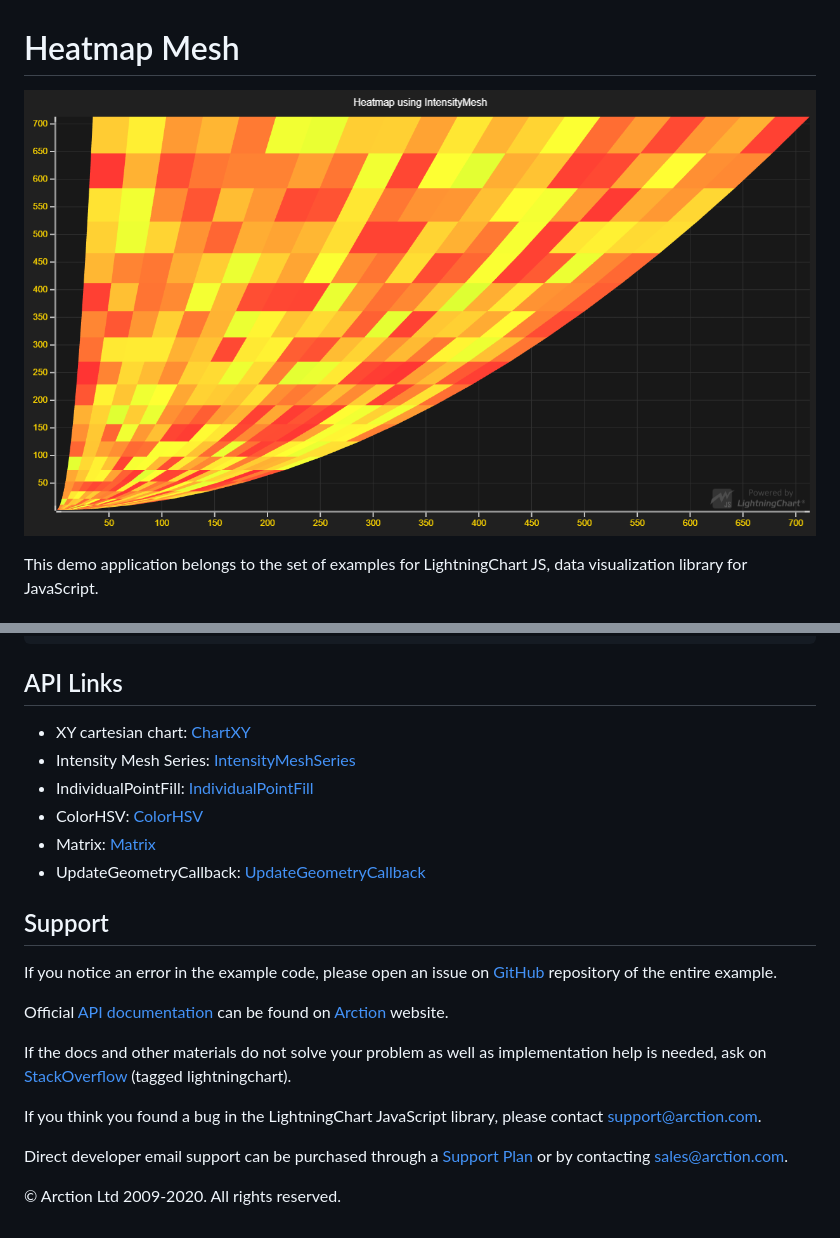
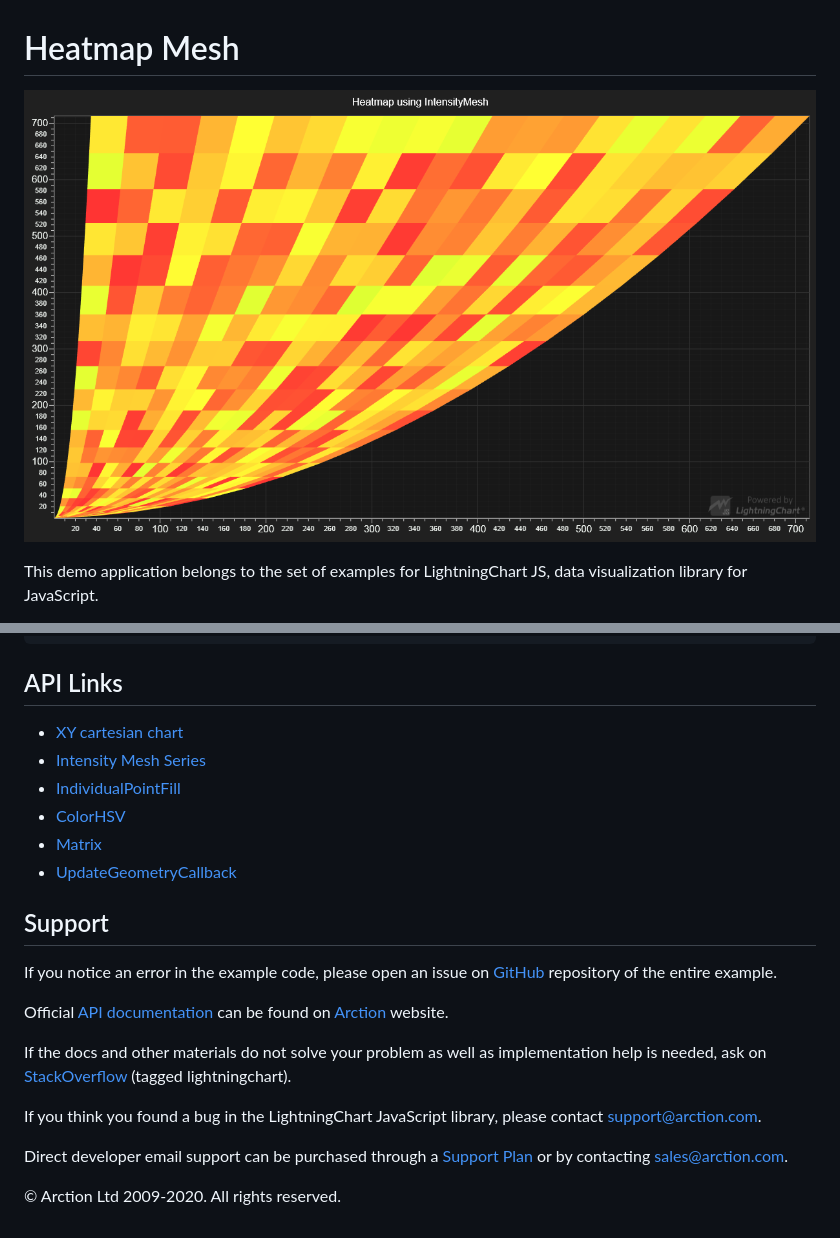
Before and after one commit to Lightning-Chart/lcjs-example-0801-heatmapmesh, a Markdown page: README.md, 2 parts joined by grey strips. Rendered like a GitHub page; pictures changed too: heatmapMesh.png.

```diff
--- a/README.md
+++ b/README.md
@@ -51,12 +51,12 @@ heatmap.invalidateGeometryOnly( vertices: UpdateGeometryCallback )
 
 ## API Links
 
-* XY cartesian chart: [ChartXY]
-* Intensity Mesh Series: [IntensityMeshSeries]
-* IndividualPointFill: [IndividualPointFill]
-* ColorHSV: [ColorHSV]
-* Matrix: [Matrix]
-* UpdateGeometryCallback: [UpdateGeometryCallback]
+* [XY cartesian chart]
+* [Intensity Mesh Series]
+* [IndividualPointFill]
+* [ColorHSV]
+* [Matrix]
+* [UpdateGeometryCallback]
 
 
 ## Support
```
Also changed, not shown: other parts of README.md (+6 -6 lines), 2 other files.
